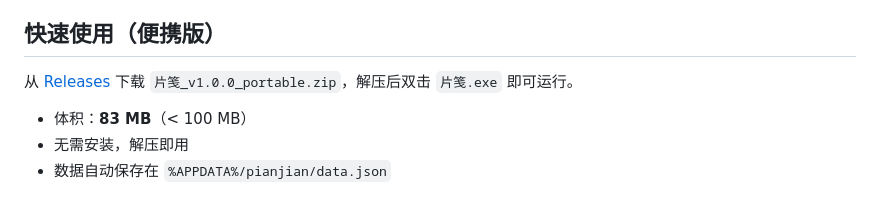
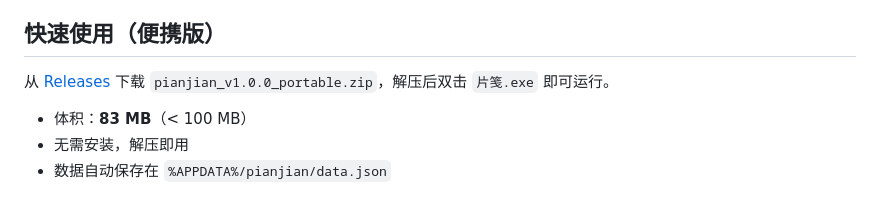
Before and after one commit to Aikoino/pianjian, a Markdown page: README.md, the part around the change. Rendered like a GitHub page.

Commit message:
docs: 更新便携版下载链接

```diff
--- a/README.md
+++ b/README.md
@@ -13,7 +13,7 @@
 
 ## 快速使用（便携版）
 
-从 [Releases](https://github.com/Aikoino/pianjian/releases) 下载 `片笺_v1.0.0_portable.zip`，解压后双击 `片笺.exe` 即可运行。
+从 [Releases](https://github.com/Aikoino/pianjian/releases) 下载 `pianjian_v1.0.0_portable.zip`，解压后双击 `片笺.exe` 即可运行。
 
 - 体积：**83 MB**（< 100 MB）
 - 无需安装，解压即用
```
